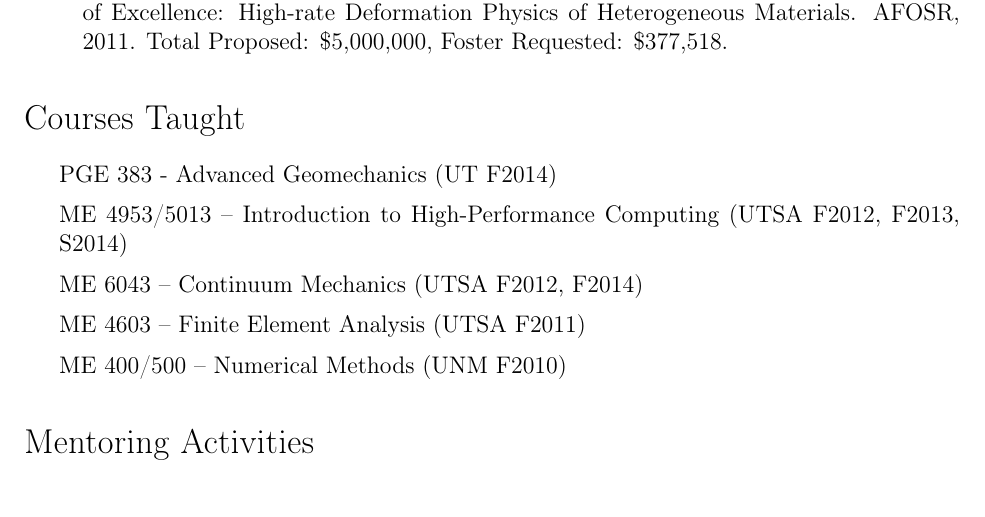
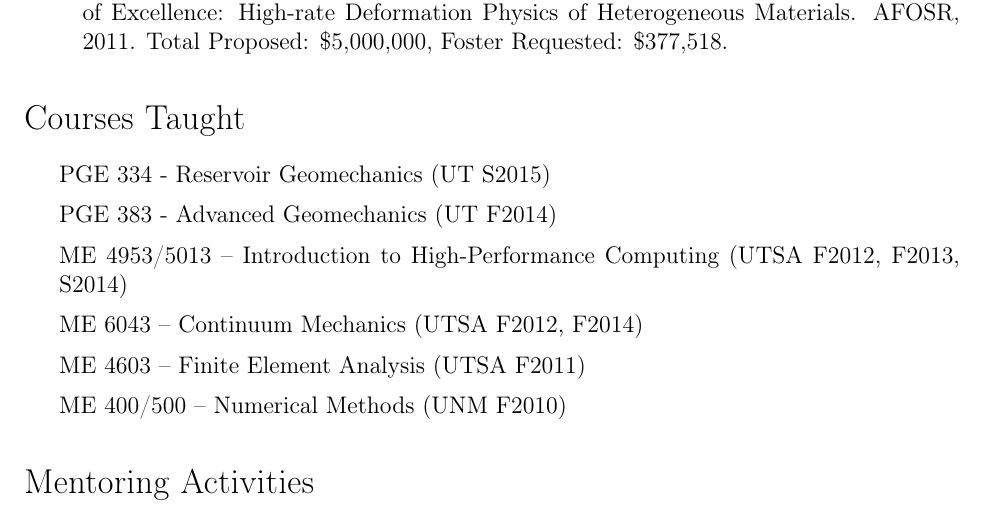
Before and after one commit to johntfoster/CV, a LaTeX CV (cv.tex, which reads sections/courses.tex): part of page 9 of 11, cut so that both start at the same text. Compiled offline with pdfLaTeX.

Commit message:
Add PGE334 Course

```diff
--- a/sections/courses.tex
+++ b/sections/courses.tex
@@ -1,6 +1,7 @@
 \section*{Courses Taught}
 
   \begin{itemize}
+      \item PGE 334 - Reservoir Geomechanics (UT S2015)
       \item PGE 383 - Advanced Geomechanics (UT F2014)
       \item ME 4953/5013 -- Introduction to High-Performance Computing (UTSA F2012, F2013, S2014)
       \item ME 6043 -- Continuum Mechanics (UTSA F2012, F2014)
```
